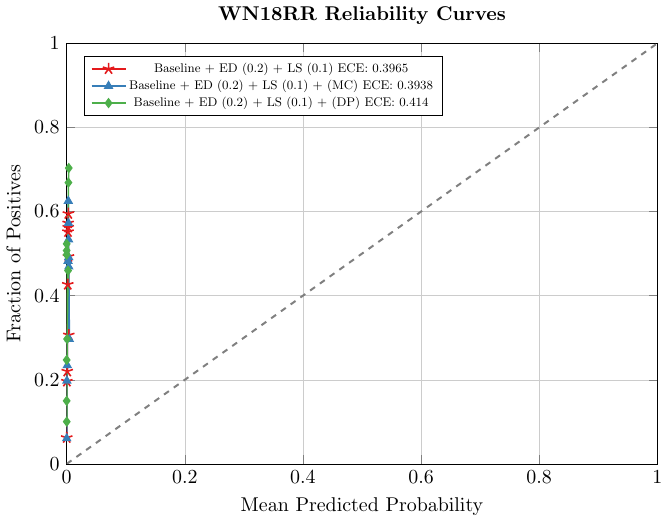
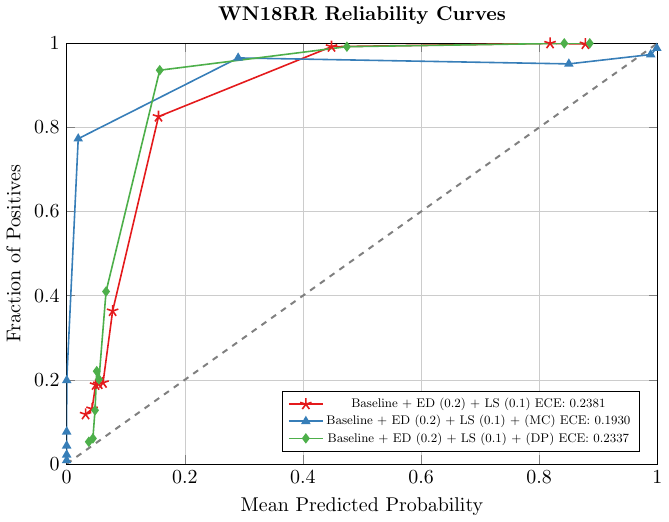
Before and after one commit to meetrk/Thesis_writing, a LaTeX figure (tumthesis/figures/experiment2/graph_wrr.tex): the whole page. Compiled offline with pdfLaTeX.

Commit message:
graphs for experiment 2 added

```diff
--- a/tumthesis/figures/experiment2/graph_wrr.tex
+++ b/tumthesis/figures/experiment2/graph_wrr.tex
@@ -15,7 +15,7 @@
     ymin=0, ymax=1,
     xtick={0, 0.2, 0.4, 0.6, 0.8, 1.0},
     ytick={0, 0.2, 0.4, 0.6, 0.8, 1.0},
-    legend pos=north west,
+    legend pos= south east,
     legend style={nodes={scale=0.7, transform shape}, font=\small},
     grid=both,
     grid style={line width=.1pt, draw=gray!20},
@@ -31,25 +31,25 @@
 
 % Baseline + Edge Dropout (0.2) + Label Smoothing (0.1)
 \addplot+[mark=star, thick, mark size=3pt] coordinates {
-    (9.44693909e-05, 0.06220096) (3.88346429e-04, 0.19617225) (1.02194531e-03, 0.22009569) (1.90336419e-03, 0.42651757)
-    (2.27444838e-03, 0.55183413) (2.48049950e-03, 0.57256778) (2.63678205e-03, 0.56230032) (2.81207867e-03, 0.59489633)
-    (3.02313277e-03, 0.49282297) (3.62914718e-03, 0.3062201)
+    (0.03203425, 0.11802233) (0.04300495, 0.1307815) (0.04899793, 0.18819777) (0.05433433, 0.19009585)
+    (0.06158307, 0.19298246) (0.07781916, 0.36363636) (0.15551917, 0.82587859) (0.44843249, 0.99202552)
+    (0.81844665, 1.0) (0.87824613, 0.9984051)
 };
-\addlegendentry{Baseline + ED (0.2) + LS (0.1) ECE: 0.3965}
+\addlegendentry{Baseline + ED (0.2) + LS (0.1) ECE: 0.2381}
 
 \addplot+[mark=triangle*, thick] coordinates {
-    (9.74521212e-05, 0.06060606) (3.96675480e-04, 0.19776715) (1.08993530e-03, 0.23444976) (2.29971721e-03, 0.48242812)
-    (2.78207574e-03, 0.62519936) (3.01484096e-03, 0.57256778) (3.19949920e-03, 0.53354633) (3.41838358e-03, 0.49122807)
-    (3.68063469e-03, 0.46889952) (4.53944351e-03, 0.29665072)
+    (8.08637221e-11, 0.00830484) (1.27878564e-08, 0.02174444) (3.47365550e-07, 0.04324456) (5.52997593e-06, 0.07647203)
+    (1.38037954e-04, 0.19863181) (1.95757910e-02, 0.77327144) (2.90354831e-01, 0.96530662) (8.50231506e-01, 0.95113609)
+    (9.88813320e-01, 0.97336917) (9.99124482e-01, 0.98851979)
 };
-\addlegendentry{Baseline + ED (0.2) + LS (0.1) + (MC) ECE: 0.3938}
+\addlegendentry{Baseline + ED (0.2) + LS (0.1) + (MC) ECE: 0.1930}
 
 \addplot+[mark=diamond*, thick] coordinates {
-    (2.44394718e-05, 0.14991763) (2.44875934e-05, 0.50741351) (2.44987594e-05, 0.49752883) (2.45064332e-05, 0.52310231)
-    (2.45647936e-05, 0.24711697) (1.37006312e-04, 0.10049423) (7.17091072e-04, 0.2970297) (2.41172134e-03, 0.45963756)
-    (3.00029100e-03, 0.66886326) (3.55695495e-03, 0.70345964)
+    (0.03750767, 0.05263158) (0.04441421, 0.06060606) (0.04800265, 0.12759171) (0.05092608, 0.22044728)
+    (0.05469451, 0.20095694) (0.06670213, 0.40988836) (0.15760037, 0.93610224) (0.47446698, 0.99202552)
+    (0.8424876, 1.0) (0.88566874, 1.0)
 };
-\addlegendentry{Baseline + ED (0.2) + LS (0.1) + (DP) ECE: 0.414}
+\addlegendentry{Baseline + ED (0.2) + LS (0.1) + (DP) ECE: 0.2337}
 
 
 \end{axis}
```
Also changed, not shown: tumthesis/figures/experiment2/graph_fb15.tex (+13 -13 lines), tumthesis/figures/experiment2/table.tex (+6 -6 lines), tumthesis/include/results.tex (+3 -1 lines), tumthesis/figures/experiment2/graph_fb15.pdf, tumthesis/figures/experiment2/graph_wrr.pdf, tumthesis/figures/experiment2/table.pdf, 18 other files.
